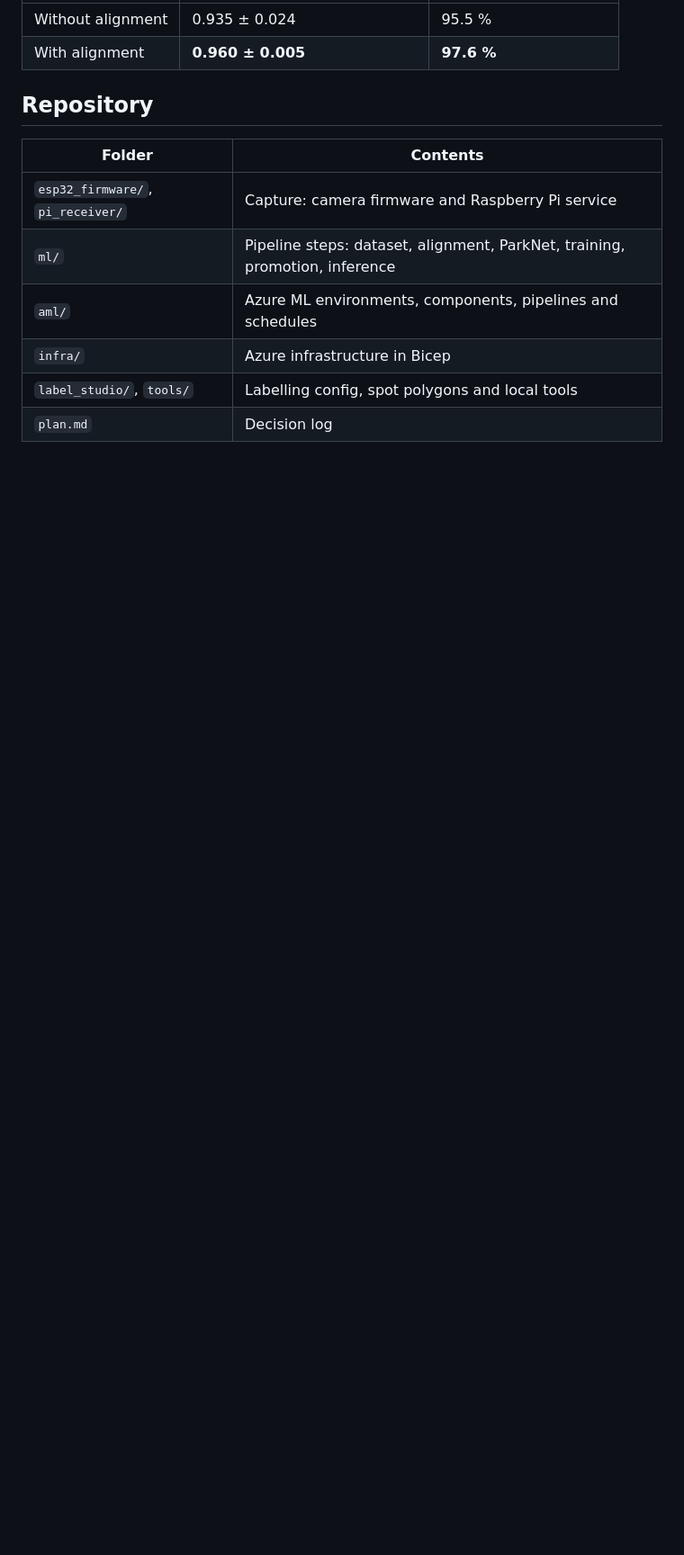
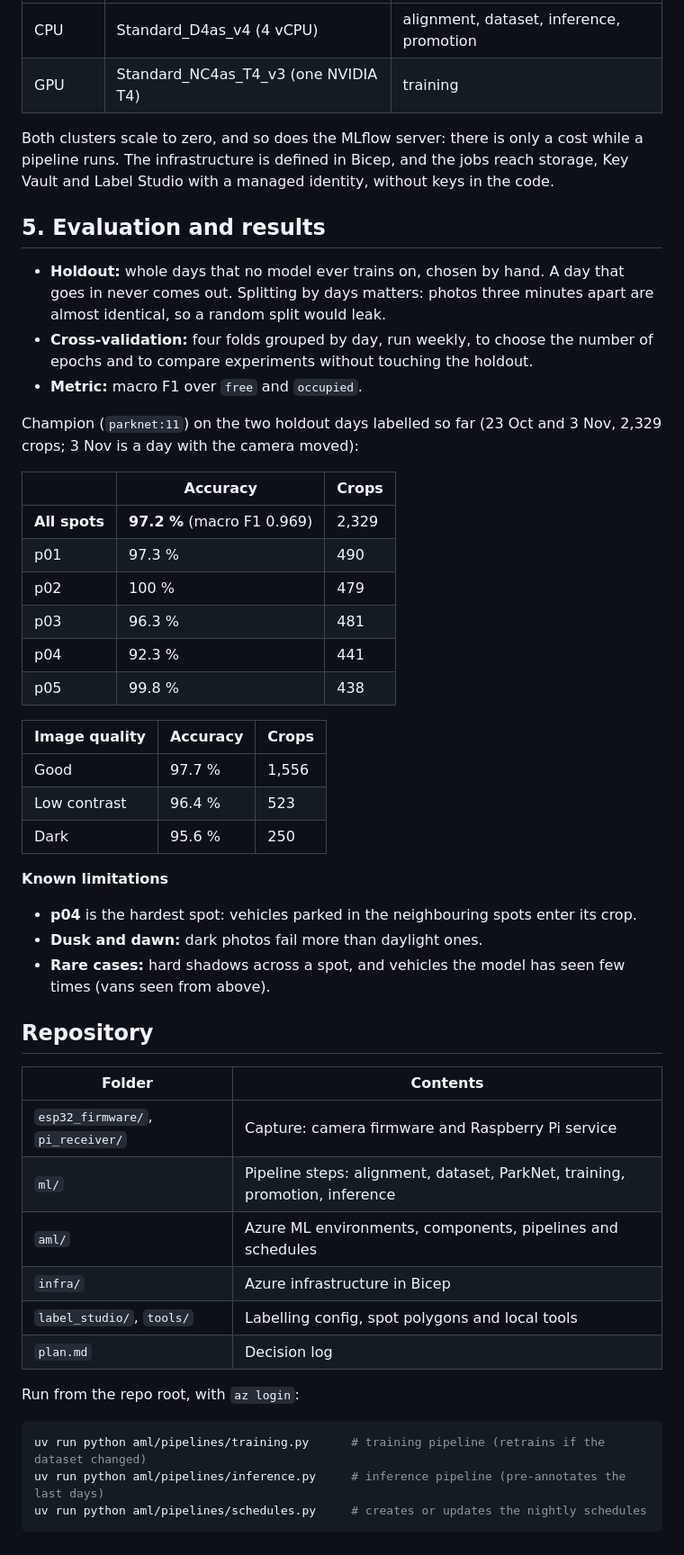
Before and after one commit to dsantamaria-sudo/ParkWatch, a Markdown page: README.md, the part around one of its changes. Shown at 90% size. GitHub-like rendering; blank space fills up the shorter version.

````diff
--- a/README.md
+++ b/README.md
@@ -37,14 +81,53 @@ With alignment, cross-validation errors almost halved, and the model now perform
 | --- | --- | --- |
-| Without alignment | 0.935 ± 0.024 | 95.5 % |
-| With alignment | **0.960 ± 0.005** | **97.6 %** |
+| CPU | Standard_D4as_v4 (4 vCPU) | alignment, dataset, inference, promotion |
+| GPU | Standard_NC4as_T4_v3 (one NVIDIA T4) | training |
+
+Both clusters scale to zero, and so does the MLflow server: there is only a cost while a pipeline runs. The infrastructure is defined in Bicep, and the jobs reach storage, Key Vault and Label Studio with a managed identity, without keys in the code.
+
+## 5. Evaluation and results
+
+- **Holdout:** whole days that no model ever trains on, chosen by hand. A day that goes in never comes out. Splitting by days matters: photos three minutes apart are almost identical, so a random split would leak.
+- **Cross-validation:** four folds grouped by day, run weekly, to choose the number of epochs and to compare experiments without touching the holdout.
+- **Metric:** macro F1 over `free` and `occupied`.
+
+Champion (`parknet:11`) on the two holdout days labelled so far (23 Oct and 3 Nov, 2,329 crops; 3 Nov is a day with the camera moved):
+
+| | Accuracy | Crops |
+| --- | --- | --- |
+| **All spots** | **97.2 %** (macro F1 0.969) | 2,329 |
+| p01 | 97.3 % | 490 |
+| p02 | 100 % | 479 |
+| p03 | 96.3 % | 481 |
+| p04 | 92.3 % | 441 |
+| p05 | 99.8 % | 438 |
+
+| Image quality | Accuracy | Crops |
+| --- | --- | --- |
+| Good | 97.7 % | 1,556 |
+| Low contrast | 96.4 % | 523 |
+| Dark | 95.6 % | 250 |
+
+**Known limitations**
+
+- **p04** is the hardest spot: vehicles parked in the neighbouring spots enter its crop.
+- **Dusk and dawn:** dark photos fail more than daylight ones.
+- **Rare cases:** hard shadows across a spot, and vehicles the model has seen few times (vans seen from above).
 
 ## Repository
 
 | Folder | Contents |
 | --- | --- |
 | `esp32_firmware/`, `pi_receiver/` | Capture: camera firmware and Raspberry Pi service |
-| `ml/` | Pipeline steps: dataset, alignment, ParkNet, training, promotion, inference |
+| `ml/` | Pipeline steps: alignment, dataset, ParkNet, training, promotion, inference |
 | `aml/` | Azure ML environments, components, pipelines and schedules |
 | `infra/` | Azure infrastructure in Bicep |
 | `label_studio/`, `tools/` | Labelling config, spot polygons and local tools |
 | `plan.md` | Decision log |
+
+Run from the repo root, with `az login`:
+
+```bash
+uv run python aml/pipelines/training.py      # training pipeline (retrains if the dataset changed)
+uv run python aml/pipelines/inference.py     # inference pipeline (pre-annotates the last days)
+uv run python aml/pipelines/schedules.py     # creates or updates the nightly schedules
+```
````
Also changed, not shown: other parts of README.md (+58 -14 lines), docs/images/alignment_before_after.png, docs/images/label_studio.png (added), docs/images/model_input.png (added), 1 other file.
